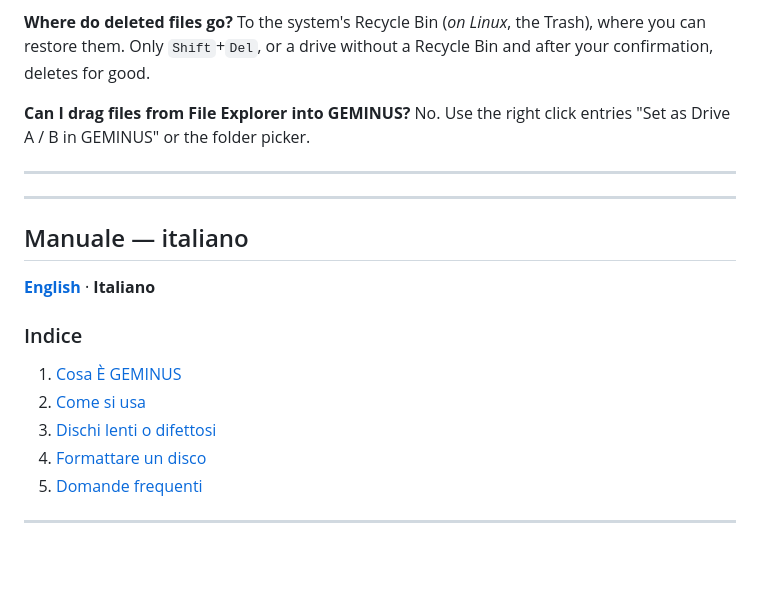
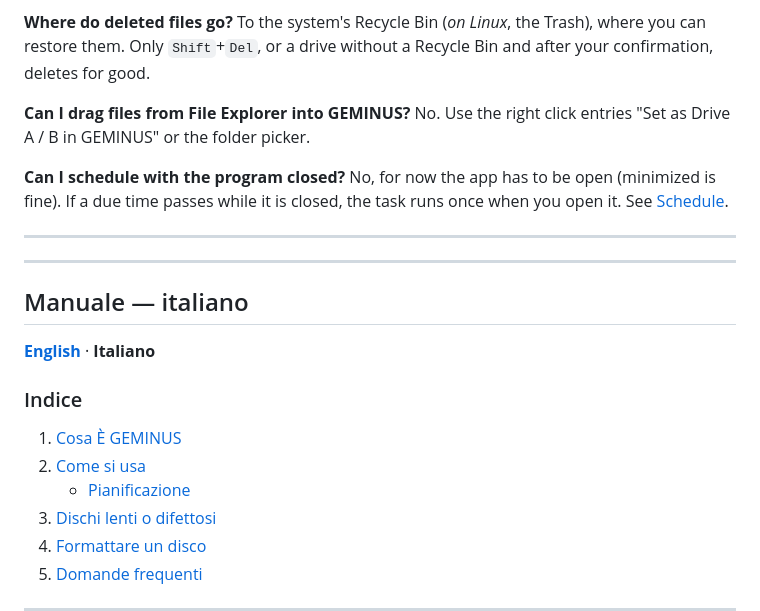
Before and after one commit to lucixdev/geminus, a Markdown page: MANUAL.md, the part around one of its changes. Rendered like a GitHub page; blank space fills up the shorter version.

```diff
--- a/MANUAL.md
+++ b/MANUAL.md
@@ -396,6 +422,9 @@ To the system's Recycle Bin (*on Linux*, the Trash), where you can restore them.
 **Can I drag files from File Explorer into GEMINUS?**
 No. Use the right click entries "Set as Drive A / B in GEMINUS" or the folder picker.
 
+**Can I schedule with the program closed?**
+No, for now the app has to be open (minimized is fine). If a due time passes while it is closed, the task runs once when you open it. See [Schedule](#schedule).
+
 ---
 ---
 
@@ -407,6 +436,7 @@ No. Use the right click entries "Set as Drive A / B in GEMINUS" or the folder pi
 
 1. [Cosa È GEMINUS](#cosa-è-geminus)
 2. [Come si usa](#come-si-usa)
+   - [Pianificazione](#pianificazione)
 3. [Dischi lenti o difettosi](#dischi-lenti-o-difettosi)
 4. [Formattare un disco](#formattare-un-disco)
 5. [Domande frequenti](#domande-frequenti)
```
Also changed, not shown: other parts of MANUAL.md (+54 -0 lines).
